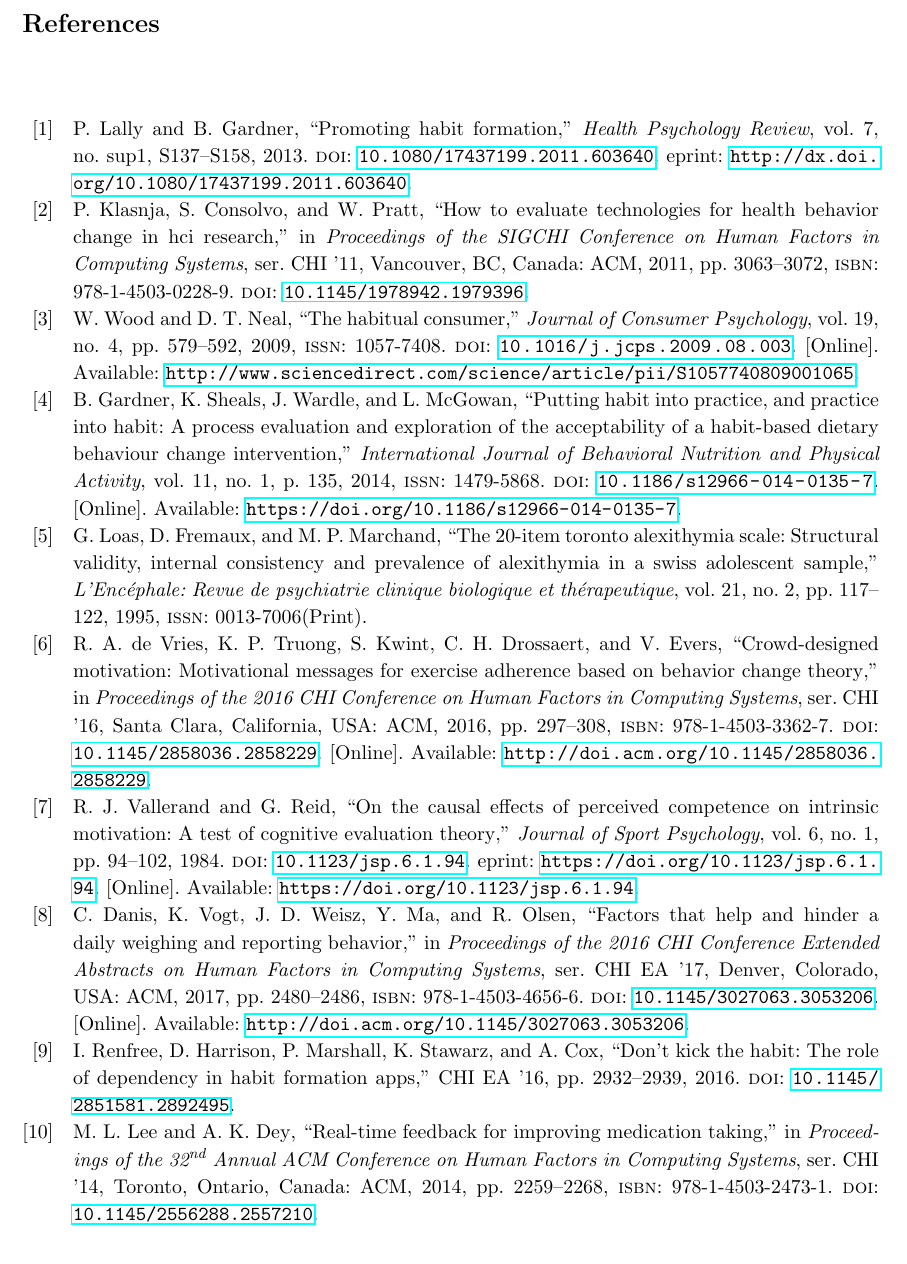
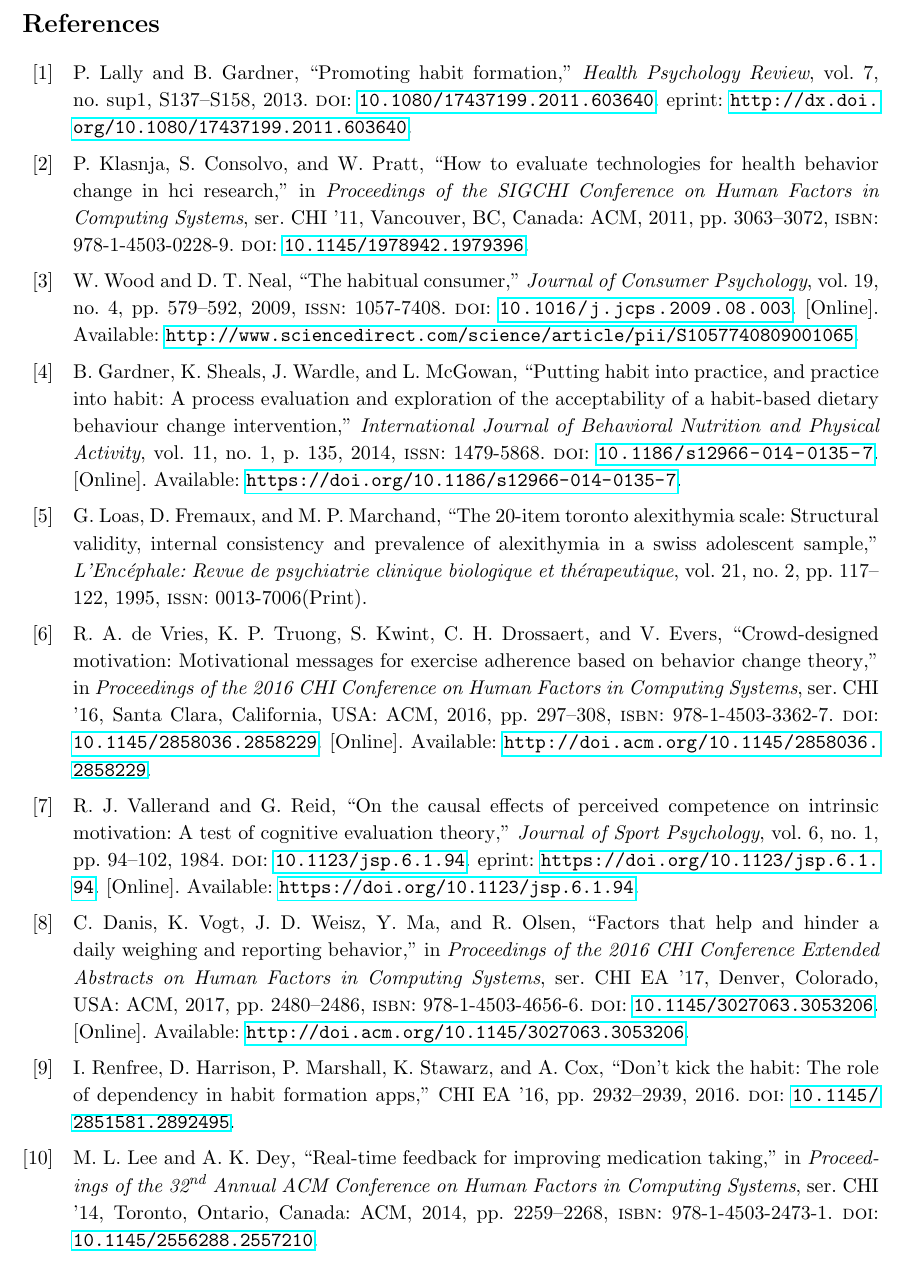
Before and after one commit to harrymt/masters-thesis, a LaTeX thesis (thesis/main.tex): part of page 46 of 51, cut so that both start at the same text. Compiled offline with pdfLaTeX.

Commit message:
Removed space inbetween References heading and actual content

```diff
--- a/thesis/main.tex
+++ b/thesis/main.tex
@@ -30,8 +30,8 @@
 \pgfplotsset{compat=1.12}
 \hyphenchar\font=-1 % stop hypenation
 \emergencystretch 3em
+\addbibresource{chapters/bibliography}
 
- \addbibresource{chapters/bibliography}
 \usetikzlibrary{shapes.geometric, arrows} % For diagrams
 
 \newcommand\blankpage{ % Code for the blank page
@@ -92,10 +92,15 @@
     \import{./chapters/}{7_conclusion.tex}
 
     \cleardoublepage
-    \renewcommand*{\refname}{}
-    \section*{References}
 
-\printbibliography
+    % Add bigger line spacing for each item
+    \begingroup
+        \renewcommand\bibname{References \vspace*{-10mm}}
+        \scriptsize
+        \setlength\bibitemsep{5pt}
+        \printbibliography
+    \endgroup
+
     \newgeometry{top=2.5cm,bottom=2.5cm} % set margins to be smaller so we can fit appendix items onto a single page
 
     \include{chapters/appendix}
```
